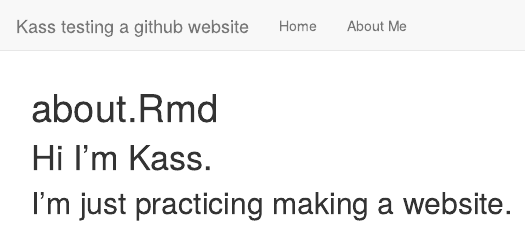
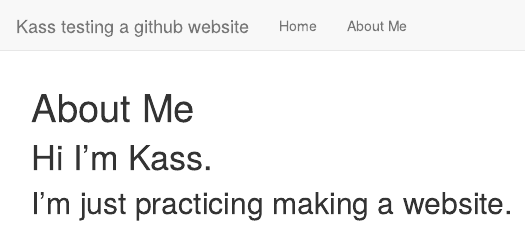
Before and after one commit to Kass-UM/kasswebsite, an R Markdown document (about.Rmd): the page in a window 1100 px wide, from its top. Rendered offline with R 4.5, knitr and Pandoc, with nearby package versions.

Commit message:
edits to pages

```diff
--- a/about.Rmd
+++ b/about.Rmd
@@ -1,5 +1,5 @@
 ---
-title: "about.Rmd"
+title: "About Me"
 output: html_document
 ---
 
```
Also changed, not shown: index.Rmd (+1 -1 lines), about.html, index.html.
